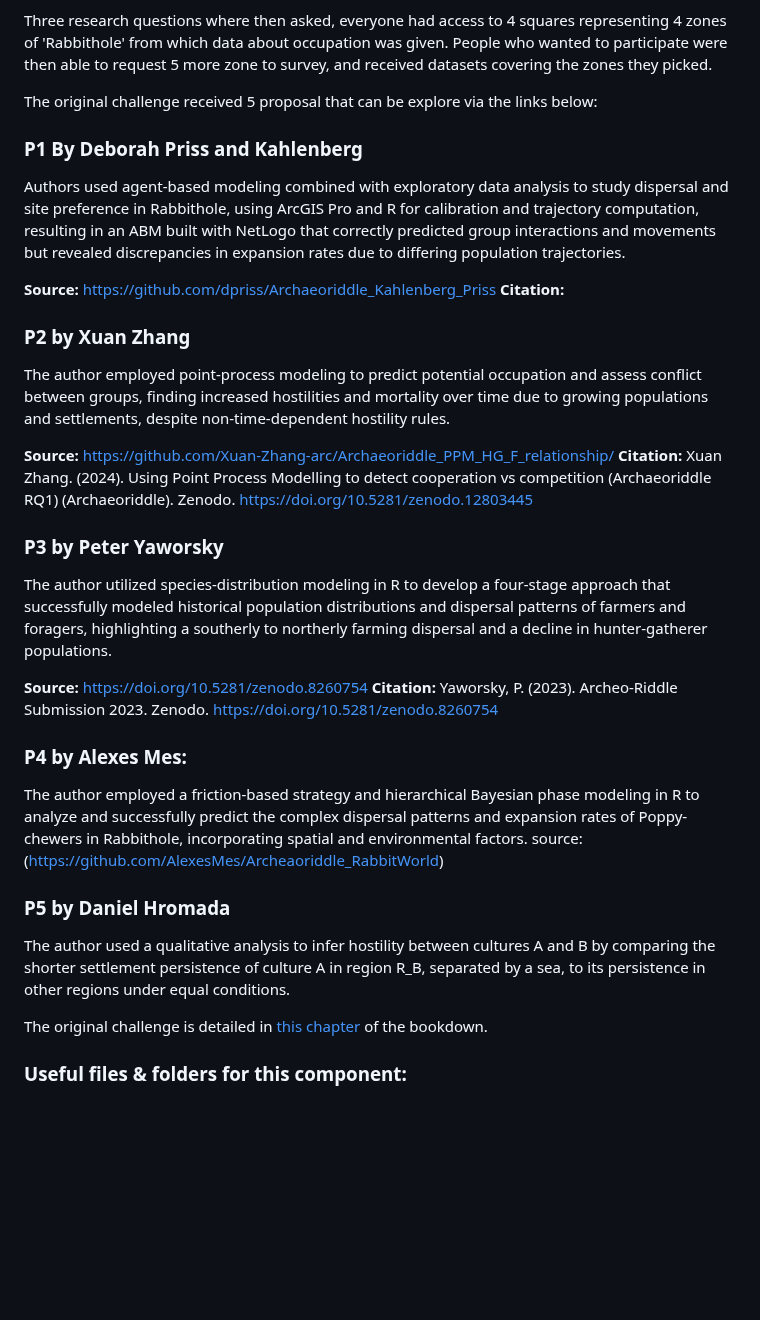
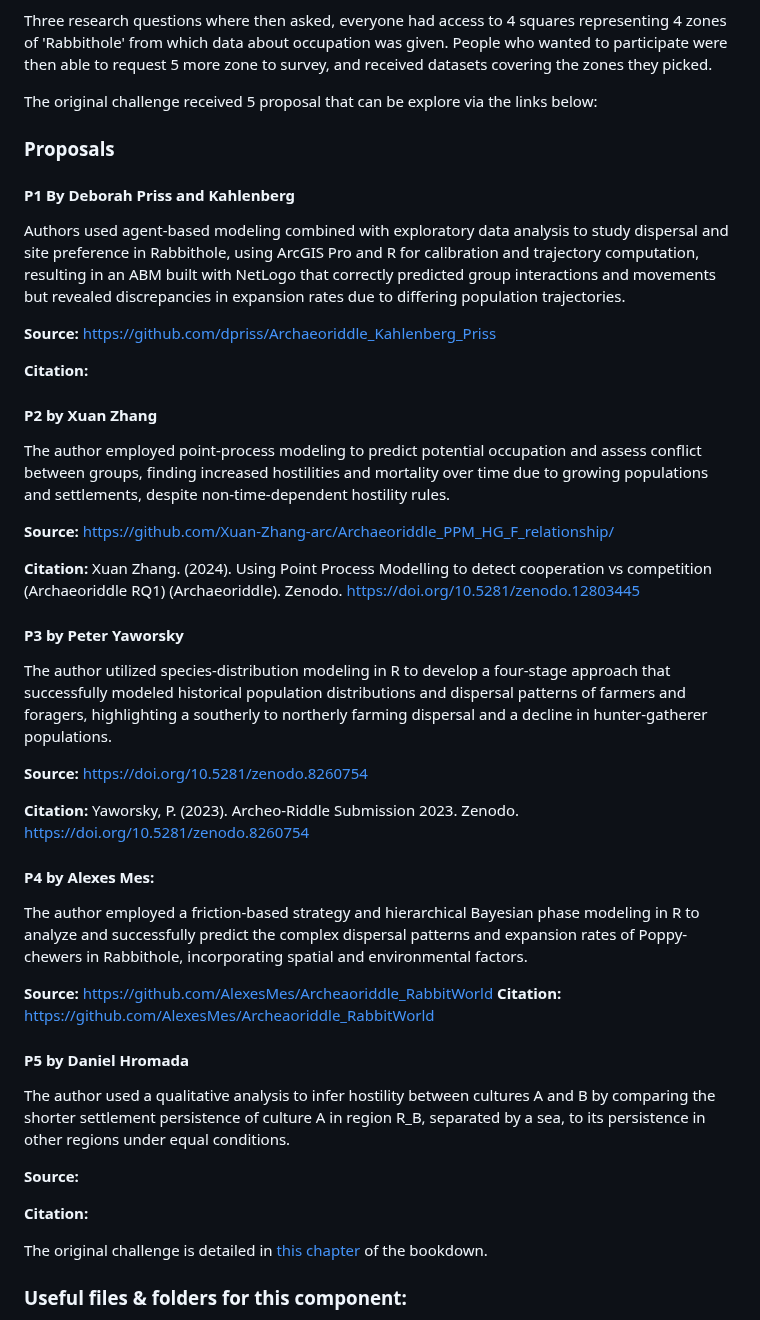
Before and after one commit to acortell3/archaeoriddle, a Markdown page: README.md, the part around the change. Drawn GitHub-style; blank space fills up the shorter version.

```diff
--- a/README.md
+++ b/README.md
@@ -52,40 +52,49 @@ Three research questions where then asked, everyone had access to 4 squares repr
 
 The original challenge received 5 proposal that can be explore via the links below:
 
+### Proposals
 
-### P1 By Deborah Priss and Kahlenberg
+#### P1 By Deborah Priss and Kahlenberg
 
 Authors used agent-based modeling combined with exploratory data analysis to study dispersal and site preference in Rabbithole, using ArcGIS Pro and R for calibration and trajectory computation, resulting in an ABM built with NetLogo that correctly predicted group interactions and movements but revealed discrepancies in expansion rates due to differing population trajectories.
 
 **Source:** https://github.com/dpriss/Archaeoriddle_Kahlenberg_Priss
+
 **Citation:**
 
 
-### P2 by Xuan Zhang
+#### P2 by Xuan Zhang
 
 The author employed point-process modeling to predict potential occupation and assess conflict between groups, finding increased hostilities and mortality over time due to growing populations and settlements, despite non-time-dependent hostility rules.
 
 **Source:** https://github.com/Xuan-Zhang-arc/Archaeoriddle_PPM_HG_F_relationship/
+
 **Citation:** Xuan Zhang. (2024). Using Point Process Modelling to detect cooperation vs competition (Archaeoriddle RQ1) (Archaeoriddle). Zenodo. https://doi.org/10.5281/zenodo.12803445
 
-### P3 by Peter Yaworsky
+#### P3 by Peter Yaworsky
 
 The author utilized species-distribution modeling in R to develop a four-stage approach that successfully modeled historical population distributions and dispersal patterns of farmers and foragers, highlighting a southerly to northerly farming dispersal and a decline in hunter-gatherer populations.
 
 **Source:** https://doi.org/10.5281/zenodo.8260754
+
 **Citation:** Yaworsky, P. (2023). Archeo-Riddle Submission 2023. Zenodo. https://doi.org/10.5281/zenodo.8260754
 
 
-### P4 by Alexes Mes:
+#### P4 by Alexes Mes:
 
 The author employed a friction-based strategy and hierarchical Bayesian phase modeling in R to analyze and successfully predict the complex dispersal patterns and expansion rates of Poppy-chewers in Rabbithole, incorporating spatial and environmental factors.
-source: (https://github.com/AlexesMes/Archeaoriddle_RabbitWorld)
+
+**Source:** https://github.com/AlexesMes/Archeaoriddle_RabbitWorld
+**Citation:** https://github.com/AlexesMes/Archeaoriddle_RabbitWorld
 
 
-### P5 by Daniel Hromada
+#### P5 by Daniel Hromada
 
 The author used a qualitative analysis to infer hostility between cultures A and B by comparing the shorter settlement persistence of culture A in region R_B, separated by a sea, to its persistence in other regions under equal conditions.
 
+**Source:**
+
+**Citation:**
 
 The original challenge is detailed in [this chapter](https://thearchaeoriddle.org/original-challenge.html) of the bookdown.
 
```
